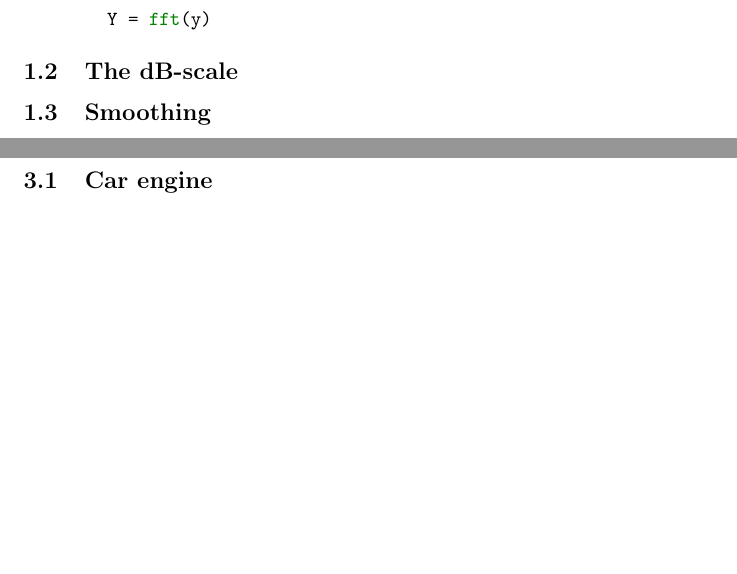
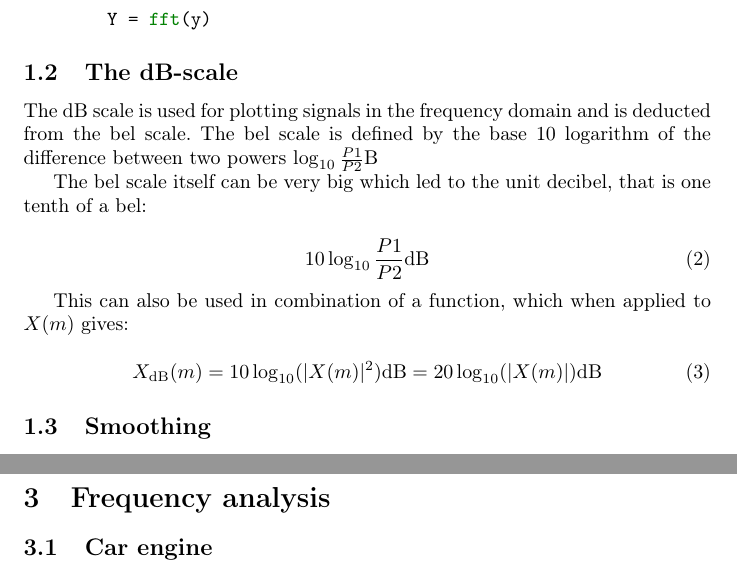
Before and after one commit to Quanalogy/E3DSB-MiniprojektA, a LaTeX document (main.tex, which reads theory.tex): two parts of pages 3 and 6 of 13 before the commit and two parts of pages 3 and 7 of 14 after it, joined at a grey line, cut so that both start at the same text, the shorter picture padded with empty space. Compiled offline with pdfLaTeX.

Commit message:
Add the dB-scale theory

```diff
--- a/theory.tex
+++ b/theory.tex
@@ -15,6 +15,20 @@ where $x(t)$ is some continous signal \cite[p. 53]{DSP}. When a fourier transfor
 \end{minted}
 
 \subsection{The dB-scale}
+
+The \SI{}{\decibel} scale is used for plotting signals in the frequency domain and is deducted from the bel scale. The bel scale is defined by the base 10 logarithm of the difference between two powers $\log_{10}\frac{P1}{P2}\SI{}{\bel}$
+
+The bel scale itself can be very big which led to the unit decibel, that is one tenth of a bel:
+
+\begin{equation}
+10\log_{10}\frac{P1}{P2}\SI{}{\decibel}
+\end{equation}
+
+This can also be used in combination of a function, which when applied to $X(m)$ gives:
+
+\begin{equation}
+X_{\SI{}{\decibel}}(m) = 10\log_{10}(|X(m)|^2)\SI{}{\decibel} = 20\log_{10}(|X(m)|)\SI{}{\decibel}
+\end{equation}
 
 \subsection{Smoothing}
 
```
